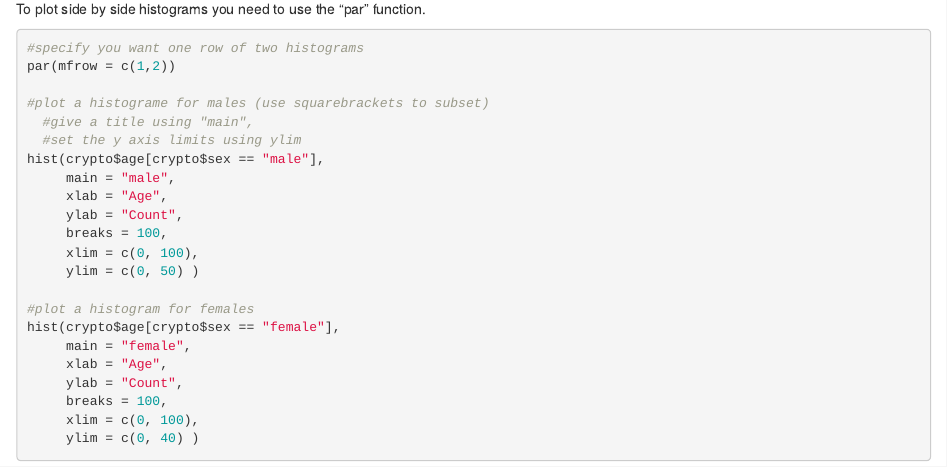
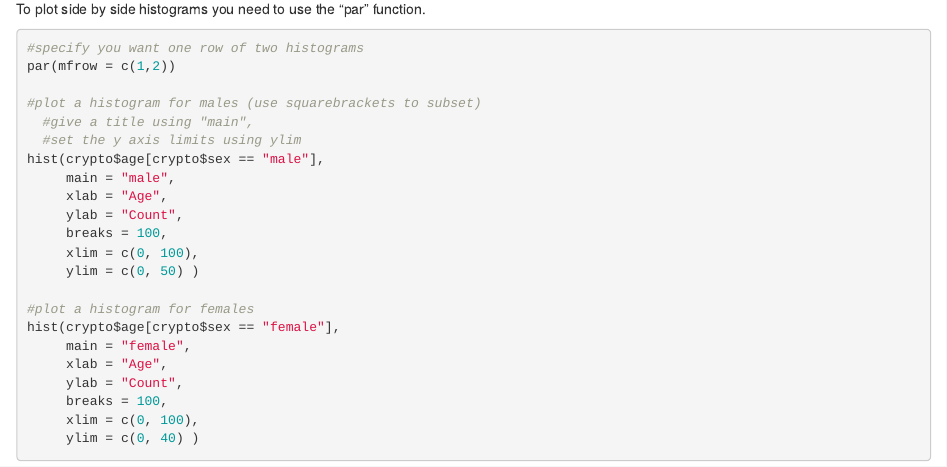
Before and after one commit to aspina7/EpiconceptCrypto, an R Markdown document (EpiconceptCryptoCaseStudy.Rmd): the page in a window 1100 px wide, from 11550 px down. Rendered offline with R 4.5, knitr and Pandoc, with nearby package versions; drawn as R Markdown's standard HTML page in place of the format the file asks for.

Commit message:
Correcting a typo

```diff
--- a/EpiconceptCryptoCaseStudy.Rmd
+++ b/EpiconceptCryptoCaseStudy.Rmd
@@ -745,7 +745,7 @@ To plot side by side histograms you need to use the "par" function.
 #specify you want one row of two histograms
 par(mfrow = c(1,2))
 
-#plot a histograme for males (use squarebrackets to subset)
+#plot a histogram for males (use squarebrackets to subset)
   #give a title using "main",
   #set the y axis limits using ylim
 hist(crypto$age[crypto$sex == "male"],
```
